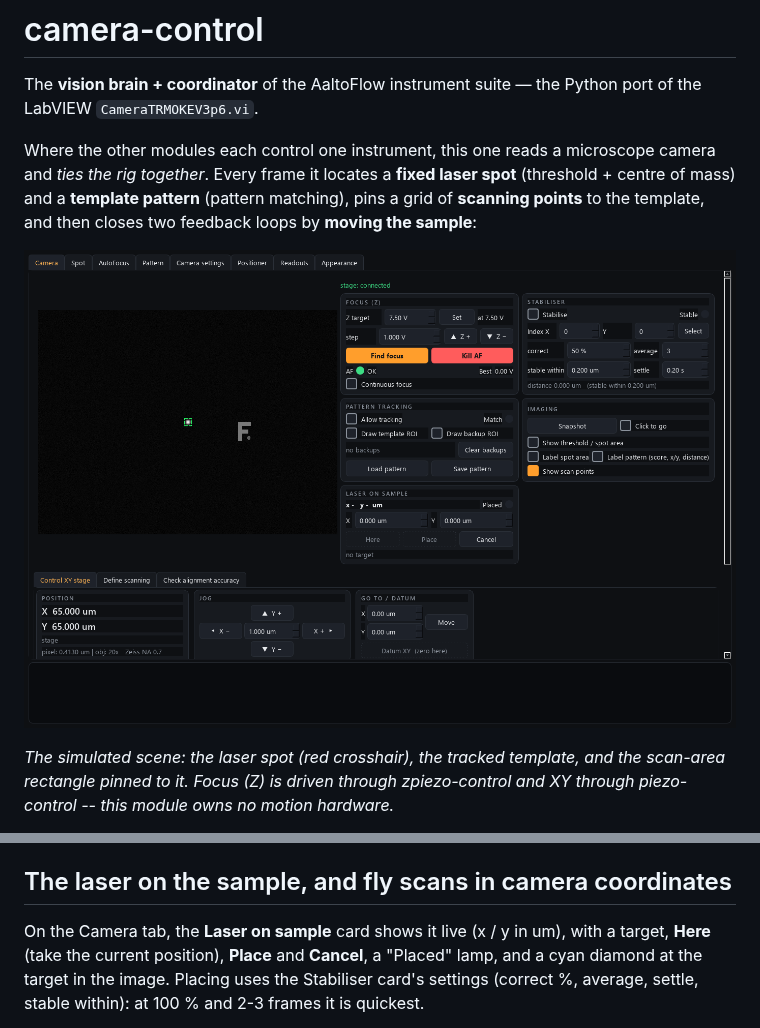
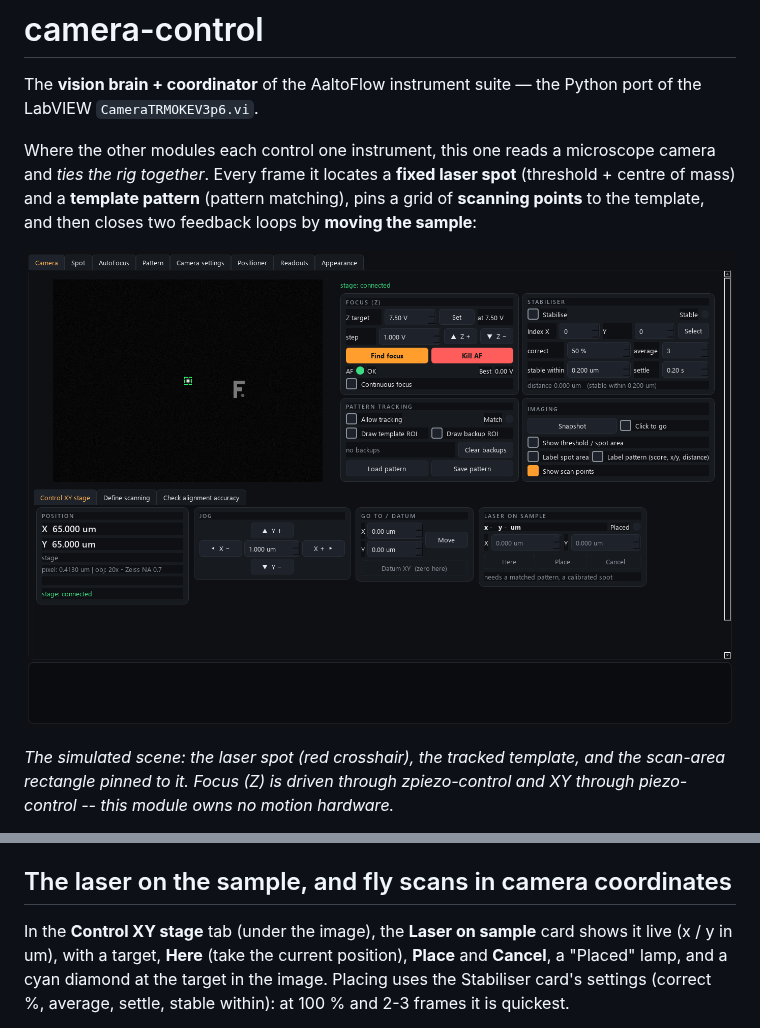
Before and after one commit to FlashLukas/AaltoFlow, a Markdown page: camera-control/README.md, 2 parts joined by grey strips. Rendered like a GitHub page; pictures changed too: front-panels/camera.png.

```diff
--- a/camera-control/README.md
+++ b/camera-control/README.md
@@ -97,7 +97,7 @@ Every action is a ZeroMQ command (see `scripts/camera_console.py` for the verbs)
 
 ## The laser on the sample, and fly scans in camera coordinates
 
-On the Camera tab, the **Laser on sample** card shows it live (x / y in um), with
+In the **Control XY stage** tab (under the image), the **Laser on sample** card shows it live (x / y in um), with
 a target, **Here** (take the current position), **Place** and **Cancel**, a
 "Placed" lamp, and a cyan diamond at the target in the image. Placing uses the
 Stabiliser card's settings (correct %, average, settle, stable within): at
```
Also changed, not shown: docs/DEVELOPER_NOTES.md (+3 -3 lines), 2 other files.
